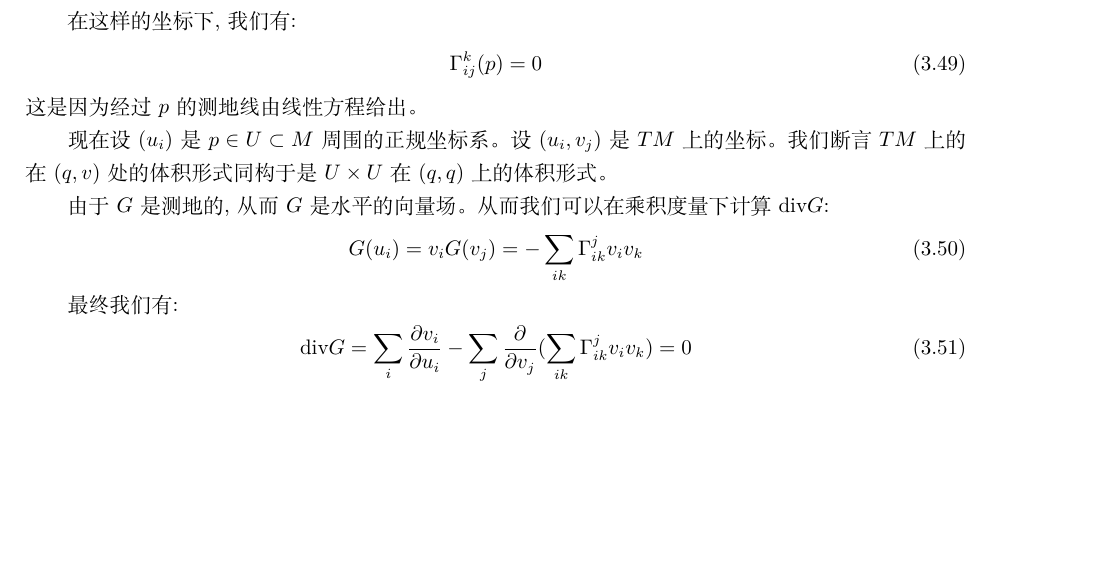
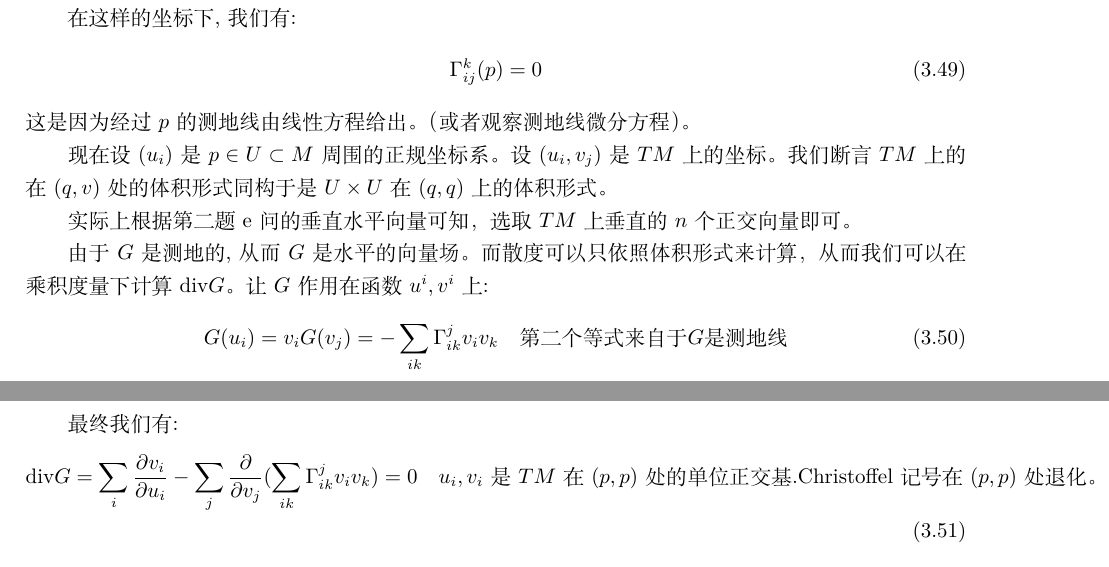
Before and after one commit to Tsechiyuan/Exercise_Anwsers, a LaTeX problem sheet (Do Carmo Exercise.tex): part of page 8 of 8 before the commit and two parts of pages 8 and 9 of 9 after it, the two joined at a grey line, cut so that both start at the same text, the shorter picture padded with empty space. Compiled offline with XeLaTeX.

Commit message:
修改了第三章部分内容。（第14题做了补充）

```diff
--- a/Do Carmo Exercise.tex
+++ b/Do Carmo Exercise.tex
@@ -498,18 +498,20 @@ $X$是killing field当且仅当对于任何向量场$Y,Z$,有:
 \begin{align}
   \Gamma_{ij}^k(p)=0
 \end{align}
-这是因为经过$p$的测地线由线性方程给出。
+这是因为经过$p$的测地线由线性方程给出。（或者观察测地线微分方程）。
 
 现在设$(u_i)$是$p\in U \subset M$周围的正规坐标系。设$(u_i,v_j)$是$TM$上的坐标。我们断言$TM$上的在$(q,v)$处的体积形式同构于是$U\times U$在$(q,q)$上的体积形式。
 
-由于$G$是测地的,从而$G$是水平的向量场。从而我们可以在乘积度量下计算$\mathrm{div}G$:
+实际上根据第二题e问的垂直水平向量可知，选取$TM$上垂直的$n$个正交向量即可。
+
+由于$G$是测地的,从而$G$是水平的向量场。而散度可以只依照体积形式来计算，从而我们可以在乘积度量下计算$\mathrm{div}G$。让$G$作用在函数$u^i,v^i$上:
 \begin{align}
-  G(u_i)=v_i G(v_j)=-\sum_{ik}\Gamma_{ik}^j v_iv_k
+  G(u_i)=v_i G(v_j)=-\sum_{ik}\Gamma_{ik}^j v_iv_k \quad \text{第二个等式来自于} G \text{是测地线}
 \end{align}
 
 最终我们有:
 \begin{align}
-  \mathrm{div}G=\sum_i \frac{\partial v_i}{\partial u_i}-\sum_j \pa{v_j}(\sum_{ik}\Gamma_{ik}^j v_iv_k)=0
+  \mathrm{div}G=\sum_i \frac{\partial v_i}{\partial u_i}-\sum_j \pa{v_j}(\sum_{ik}\Gamma_{ik}^j v_iv_k)=0 \text{$\quad u_i,v_i$是$TM$在$(p,p)$处的单位正交基.Christoffel记号在$(p,p)$处退化。}
 \end{align}
 \section{第四章}
 \end{document}
```
Also changed, not shown: Do Carmo Exercise.pdf, 4 other files.
